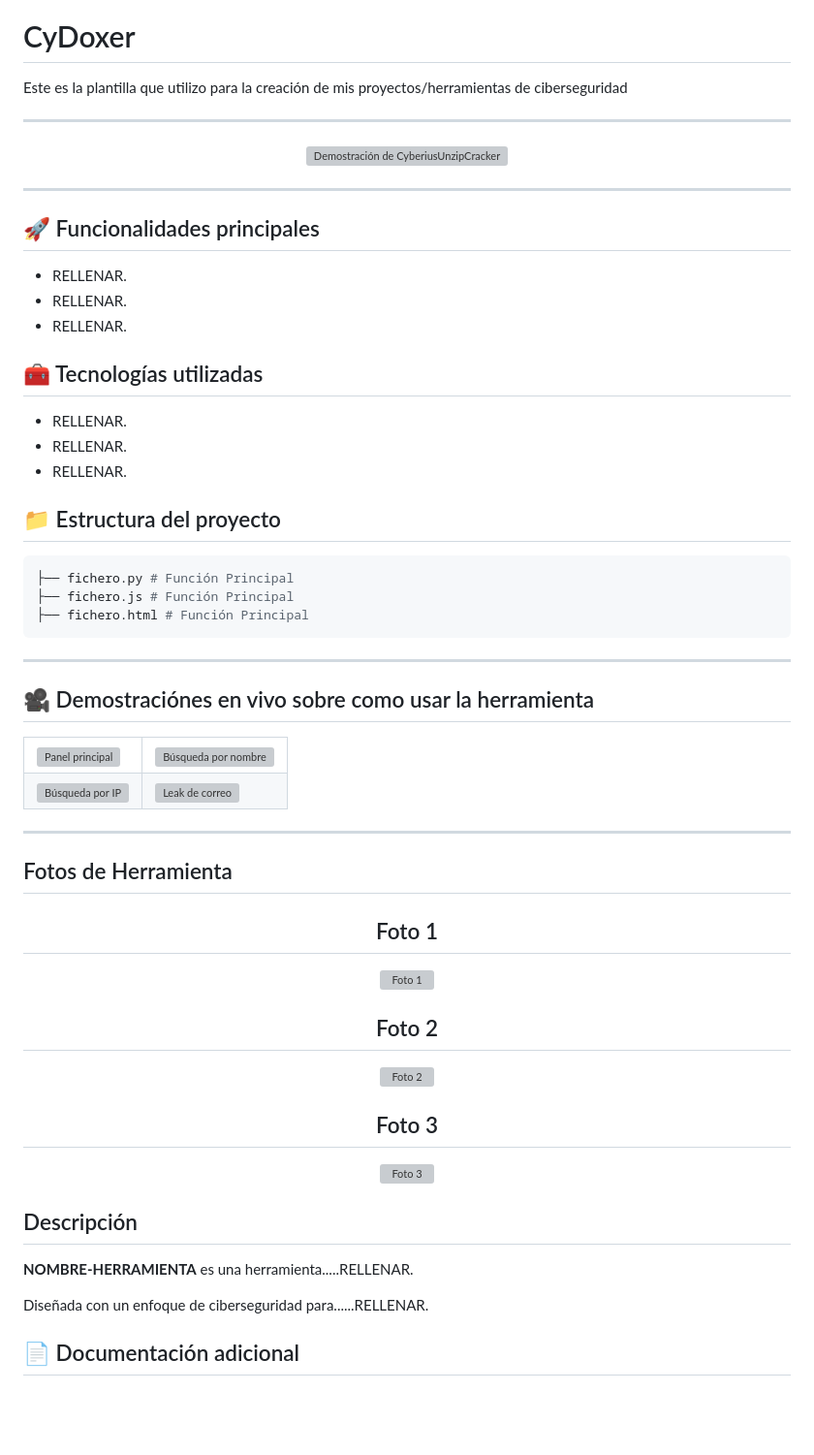
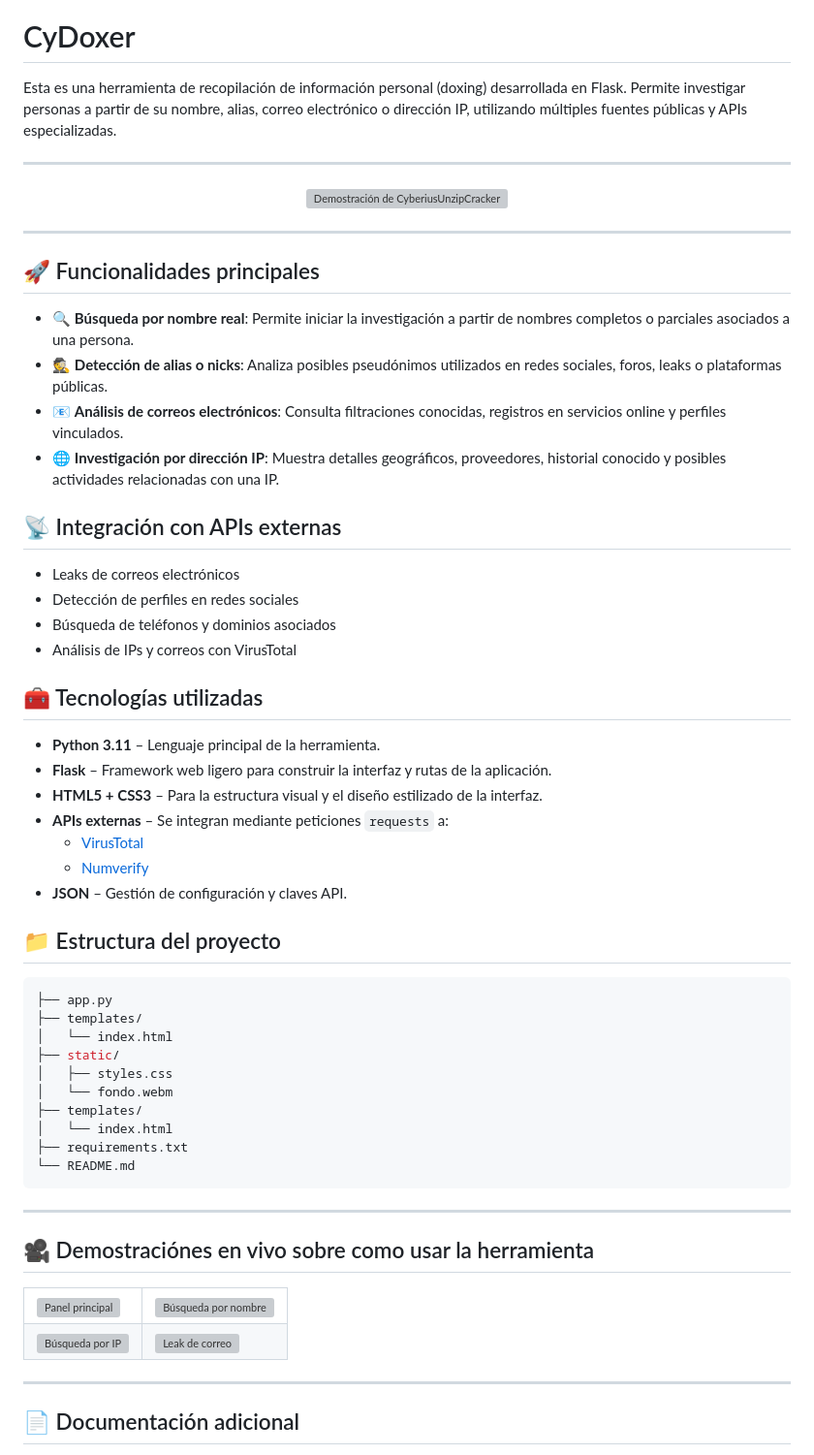
Before and after one commit to cyberiuscompany/CyDoxer, a Markdown page: README.md, the part around the change. Shown at 97% size. GitHub-like rendering; blank space fills up the shorter version; grey boxes are pictures that could not be loaded.

````diff
--- a/README.md
+++ b/README.md
@@ -7,7 +7,7 @@
 ![Python](https://img.shields.io/badge/python-3.7%2B-yellow)
 
 # CyDoxer
-Este es la plantilla que utilizo para la creación de mis proyectos/herramientas de ciberseguridad
+Esta es una herramienta de recopilación de información personal (doxing) desarrollada en Flask. Permite investigar personas a partir de su nombre, alias, correo electrónico o dirección IP, utilizando múltiples fuentes públicas y APIs especializadas.
 
 ---
 
@@ -19,22 +19,42 @@ Este es la plantilla que utilizo para la creación de mis proyectos/herramientas
 
 ## 🚀 Funcionalidades principales
 
-- RELLENAR.
-- RELLENAR.
-- RELLENAR.
+- 🔍 **Búsqueda por nombre real**: Permite iniciar la investigación a partir de nombres completos o parciales asociados a una persona.
+- 🕵️ **Detección de alias o nicks**: Analiza posibles pseudónimos utilizados en redes sociales, foros, leaks o plataformas públicas.
+- 📧 **Análisis de correos electrónicos**: Consulta filtraciones conocidas, registros en servicios online y perfiles vinculados.
+- 🌐 **Investigación por dirección IP**: Muestra detalles geográficos, proveedores, historial conocido y posibles actividades relacionadas con una IP.
+
+
+## 📡 Integración con APIs externas
+
+- Leaks de correos electrónicos
+- Detección de perfiles en redes sociales
+- Búsqueda de teléfonos y dominios asociados
+- Análisis de IPs y correos con VirusTotal
 
 ## 🧰 Tecnologías utilizadas
 
-- RELLENAR.
-- RELLENAR.
-- RELLENAR.
+- **Python 3.11** – Lenguaje principal de la herramienta.
+- **Flask** – Framework web ligero para construir la interfaz y rutas de la aplicación.
+- **HTML5 + CSS3** – Para la estructura visual y el diseño estilizado de la interfaz.
+- **APIs externas** – Se integran mediante peticiones `requests` a:
+  - [VirusTotal](https://www.virustotal.com/)
+  - [Numverify](https://numverify.com/)
+- **JSON** – Gestión de configuración y claves API.
 
 ## 📁 Estructura del proyecto
 
 ```bash
-├── fichero.py # Función Principal
-├── fichero.js # Función Principal
-├── fichero.html # Función Principal
+├── app.py
+├── templates/
+│   └── index.html
+├── static/
+│   ├── styles.css
+│   └── fondo.webm
+├── templates/
+│   └── index.html
+├── requirements.txt
+└── README.md
 ```
 ---
 
@@ -54,30 +74,6 @@ Este es la plantilla que utilizo para la creación de mis proyectos/herramientas
 </p>
 
 ---
-
-## Fotos de Herramienta
-
-<h2 align="center">Foto 1</h2>
-<p align="center">
-  <img src="Foto1" alt="Foto 1" width="500"/>
-</p>
-
-<h2 align="center">Foto 2</h2>
-<p align="center">
-  <img src="Foto2" alt="Foto 2" width="500"/>
-</p>
-
-<h2 align="center">Foto 3</h2>
-<p align="center">
-  <img src="Foto3" alt="Foto 3" width="500"/>
-</p>
-
-
-## Descripción
-
-**NOMBRE-HERRAMIENTA** es una herramienta.....RELLENAR.
-
-Diseñada con un enfoque de ciberseguridad para......RELLENAR.
 
 ## 📄 Documentación adicional
 
````
